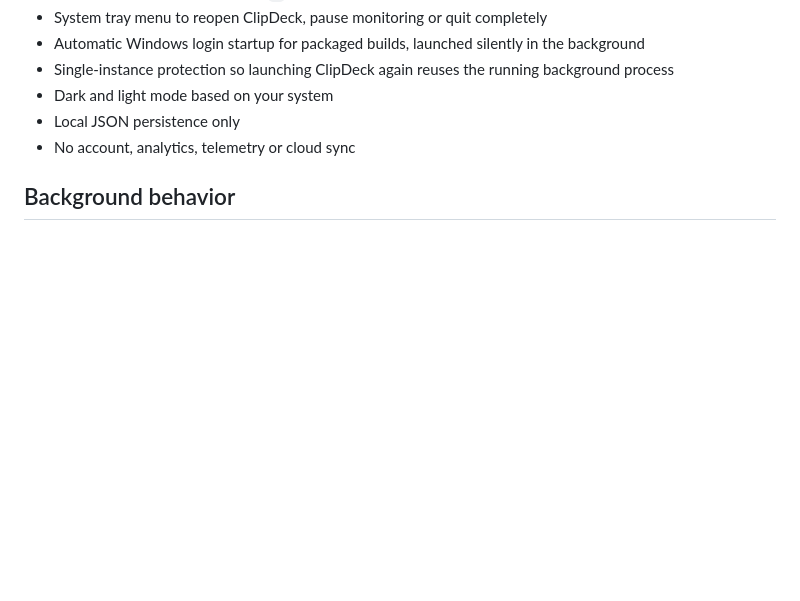
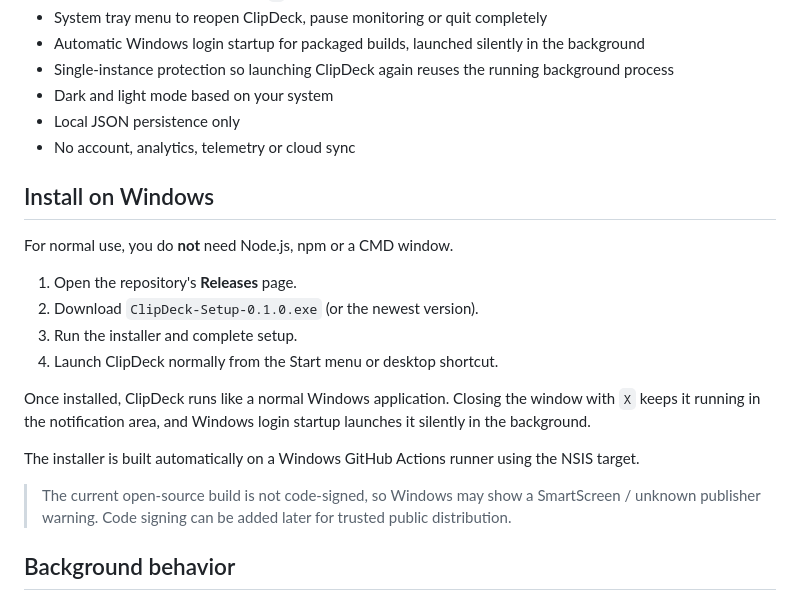
Before and after one commit to yavuz2525/clipdeck, a Markdown page: README.md, the part around one of its changes. Drawn GitHub-style; blank space fills up the shorter version.

```diff
--- a/README.md
+++ b/README.md
@@ -23,6 +23,21 @@ ClipDeck watches copied **text**, keeps a local history on your device, and lets
 - Local JSON persistence only
 - No account, analytics, telemetry or cloud sync
 
+## Install on Windows
+
+For normal use, you do **not** need Node.js, npm or a CMD window.
+
+1. Open the repository's **Releases** page.
+2. Download `ClipDeck-Setup-0.1.0.exe` (or the newest version).
+3. Run the installer and complete setup.
+4. Launch ClipDeck normally from the Start menu or desktop shortcut.
+
+Once installed, ClipDeck runs like a normal Windows application. Closing the window with `X` keeps it running in the notification area, and Windows login startup launches it silently in the background.
+
+The installer is built automatically on a Windows GitHub Actions runner using the NSIS target.
+
+> The current open-source build is not code-signed, so Windows may show a SmartScreen / unknown publisher warning. Code signing can be added later for trusted public distribution.
+
 ## Background behavior
 
 Pressing the window's `X` button does **not** quit ClipDeck. The window is hidden and ClipDeck continues monitoring the clipboard in the background.
```
Also changed, not shown: other parts of README.md (+19 -5 lines).
